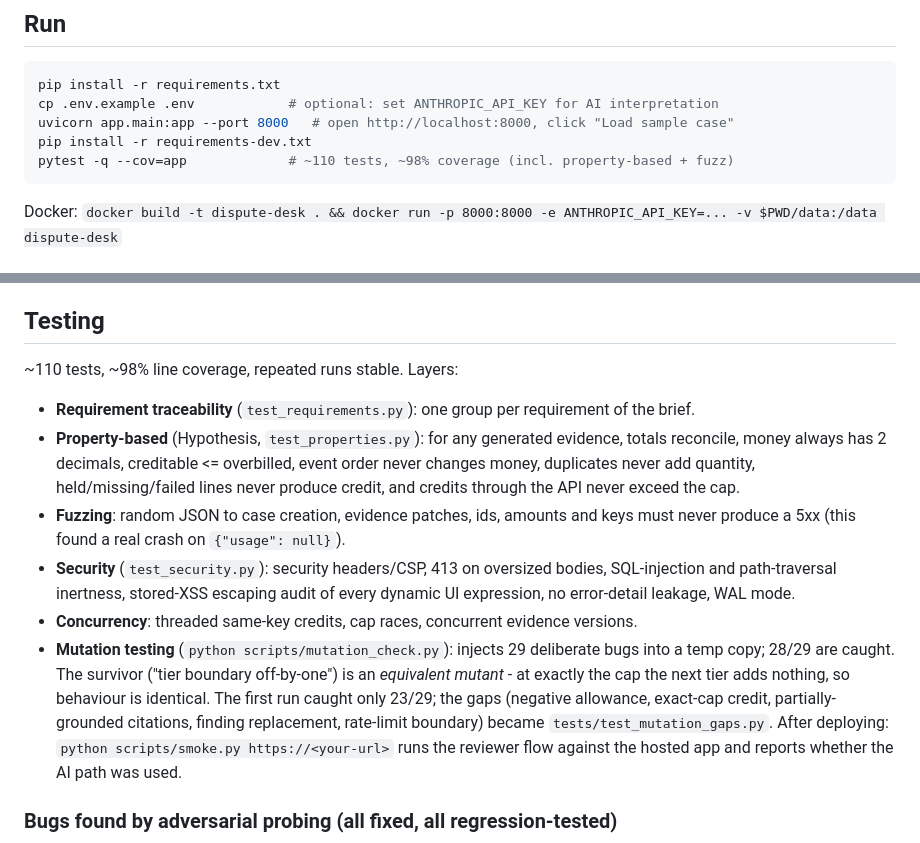
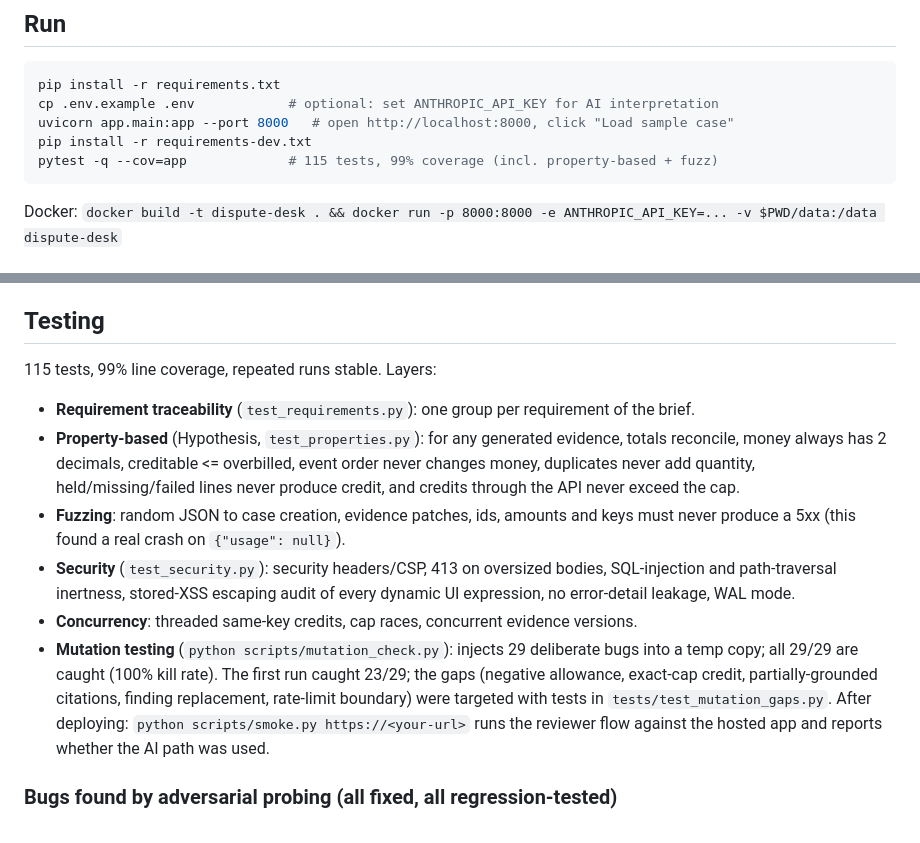
Before and after one commit to manishpatel00/dispute-desk, a Markdown page: README.md, 2 parts joined by grey strips. GitHub-like rendering.

Commit message:
docs: update AGENT_USAGE and README with 99% coverage, 29/29 mutation kill and UI fix details

````diff
--- a/README.md
+++ b/README.md
@@ -8,7 +8,7 @@ pip install -r requirements.txt
 cp .env.example .env            # optional: set ANTHROPIC_API_KEY for AI interpretation
 uvicorn app.main:app --port 8000   # open http://localhost:8000, click "Load sample case"
 pip install -r requirements-dev.txt
-pytest -q --cov=app             # ~110 tests, ~98% coverage (incl. property-based + fuzz)
+pytest -q --cov=app             # 115 tests, 99% coverage (incl. property-based + fuzz)
 ```
 Docker: `docker build -t dispute-desk . && docker run -p 8000:8000 -e ANTHROPIC_API_KEY=... -v $PWD/data:/data dispute-desk`
 
@@ -26,13 +26,13 @@ UI (static/index.html) -> FastAPI (app/main.py) -> SQLite (app/store.py)
 - **Audit trail**: `decisions` (every accept/edit/reject/credit/info-request), `evidence` (all versions), `agent_runs` (node trace). Structured JSON logs to stdout.
 
 ## Testing
-~110 tests, ~98% line coverage, repeated runs stable. Layers:
+115 tests, 99% line coverage, repeated runs stable. Layers:
 - **Requirement traceability** (`test_requirements.py`): one group per requirement of the brief.
 - **Property-based** (Hypothesis, `test_properties.py`): for any generated evidence, totals reconcile, money always has 2 decimals, creditable <= overbilled, event order never changes money, duplicates never add quantity, held/missing/failed lines never produce credit, and credits through the API never exceed the cap.
 - **Fuzzing**: random JSON to case creation, evidence patches, ids, amounts and keys must never produce a 5xx (this found a real crash on `{"usage": null}`).
 - **Security** (`test_security.py`): security headers/CSP, 413 on oversized bodies, SQL-injection and path-traversal inertness, stored-XSS escaping audit of every dynamic UI expression, no error-detail leakage, WAL mode.
 - **Concurrency**: threaded same-key credits, cap races, concurrent evidence versions.
-- **Mutation testing** (`python scripts/mutation_check.py`): injects 29 deliberate bugs into a temp copy; 28/29 are caught. The survivor ("tier boundary off-by-one") is an *equivalent mutant* - at exactly the cap the next tier adds nothing, so behaviour is identical. The first run caught only 23/29; the gaps (negative allowance, exact-cap credit, partially-grounded citations, finding replacement, rate-limit boundary) became `tests/test_mutation_gaps.py`.
+- **Mutation testing** (`python scripts/mutation_check.py`): injects 29 deliberate bugs into a temp copy; all 29/29 are caught (100% kill rate). The first run caught 23/29; the gaps (negative allowance, exact-cap credit, partially-grounded citations, finding replacement, rate-limit boundary) were targeted with tests in `tests/test_mutation_gaps.py`.
 After deploying: `python scripts/smoke.py https://<your-url>` runs the reviewer flow against the hosted app and reports whether the AI path was used.
 
 ### Bugs found by adversarial probing (all fixed, all regression-tested)
````
Also changed, not shown: AGENT_USAGE.md (+5 -5 lines).
